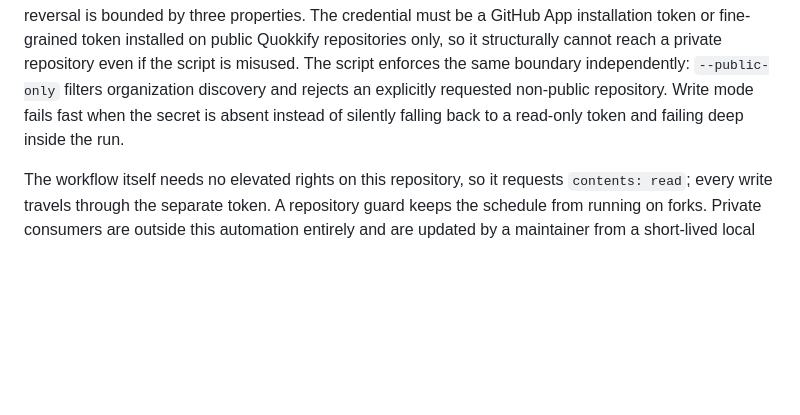
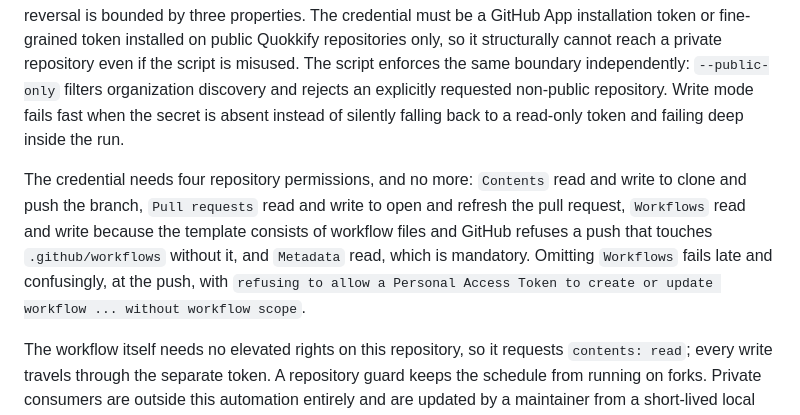
Before and after one commit to quokkify/project-toolkit, a Markdown page: docs/security.md, the part around the change. Rendered like a GitHub page; blank space fills up the shorter version.

Commit message:
docs: state the permissions the fleet token actually needs (#189)

```diff
--- a/docs/security.md
+++ b/docs/security.md
@@ -16,6 +16,8 @@ Only Docker push accepts secrets (`registry-username` and `registry-password`).
 
 The scheduled `Auto-update Copier-managed repositories` workflow writes to other repositories, which the repository-scoped `GITHUB_TOKEN` cannot do. It therefore uses a stored `FLEET_UPDATE_TOKEN` secret, a deliberate reversal of the earlier position that cross-repository writes never happen inside Actions. The reversal is bounded by three properties. The credential must be a GitHub App installation token or fine-grained token installed on public Quokkify repositories only, so it structurally cannot reach a private repository even if the script is misused. The script enforces the same boundary independently: `--public-only` filters organization discovery and rejects an explicitly requested non-public repository. Write mode fails fast when the secret is absent instead of silently falling back to a read-only token and failing deep inside the run.
 
+The credential needs four repository permissions, and no more: `Contents` read and write to clone and push the branch, `Pull requests` read and write to open and refresh the pull request, `Workflows` read and write because the template consists of workflow files and GitHub refuses a push that touches `.github/workflows` without it, and `Metadata` read, which is mandatory. Omitting `Workflows` fails late and confusingly, at the push, with `refusing to allow a Personal Access Token to create or update workflow ... without workflow scope`.
+
 The workflow itself needs no elevated rights on this repository, so it requests `contents: read`; every write travels through the separate token. A repository guard keeps the schedule from running on forks. Private consumers are outside this automation entirely and are updated by a maintainer from a short-lived local `gh` session, so no credential with private access is stored in this public repository.
 
 ## Fork pull requests
```
Also changed, not shown: docs/usage.md (+1 -1 lines).
